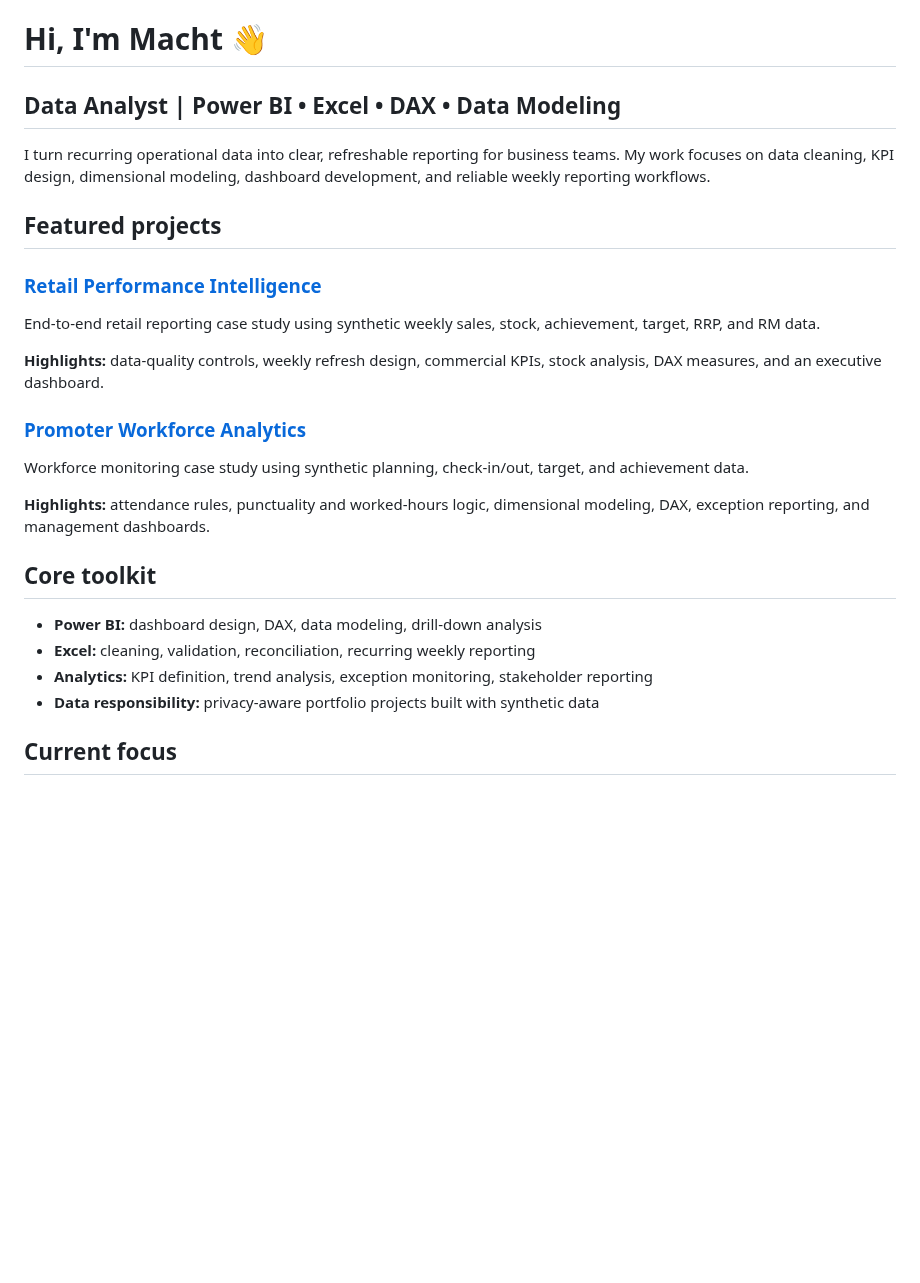
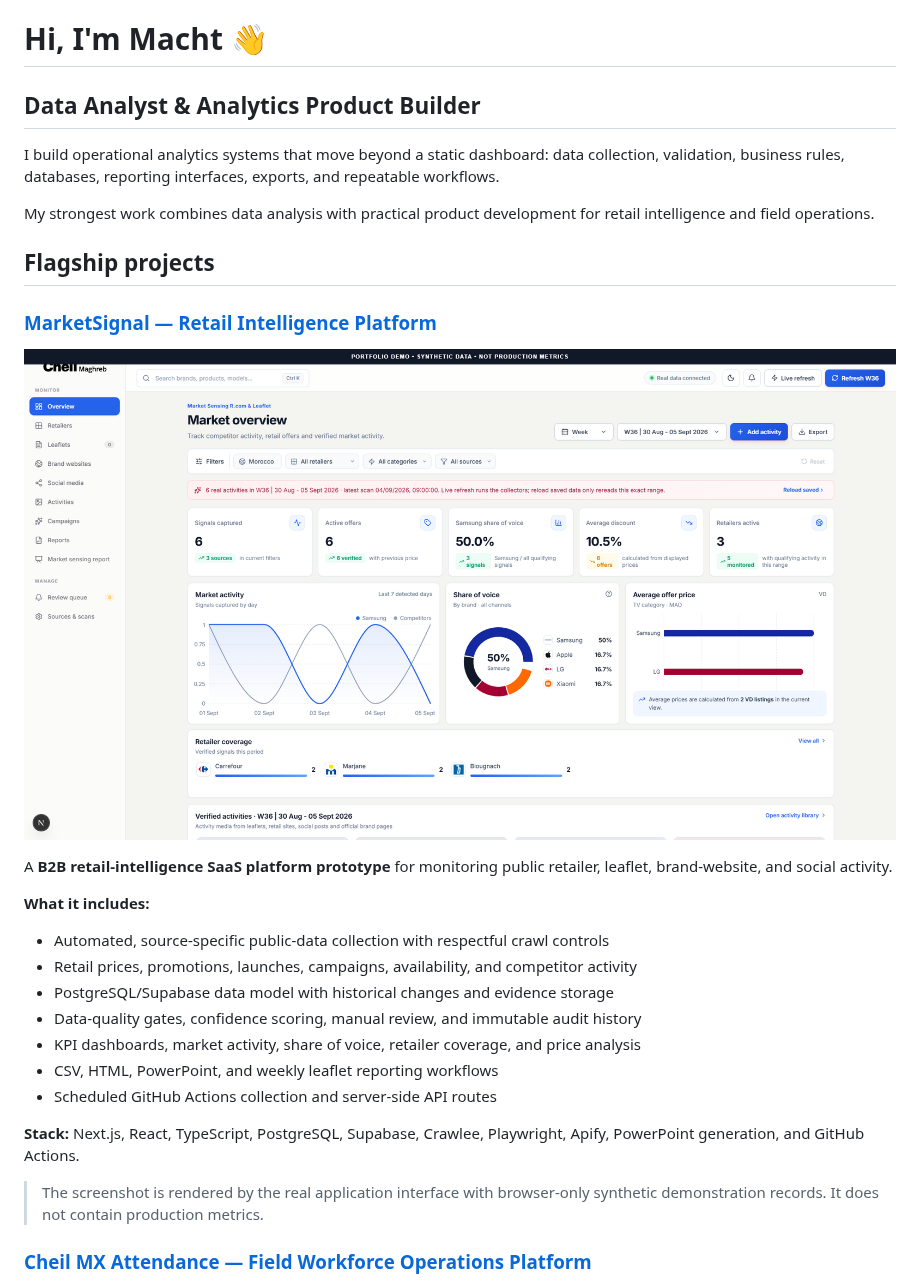
Before and after one commit to itsMacht/itsMacht, a Markdown page: README.md, the part around one of its changes. Rendered like a GitHub page; pictures changed too: marketsignal-dashboard.png (added); blank space fills up the shorter version.

Commit message:
Feature MarketSignal and Cheil analytics platforms

```diff
--- a/README.md
+++ b/README.md
@@ -1,29 +1,32 @@
 # Hi, I'm Macht 👋
 
-## Data Analyst | Power BI • Excel • DAX • Data Modeling
+## Data Analyst & Analytics Product Builder
 
-I turn recurring operational data into clear, refreshable reporting for business teams. My work focuses on data cleaning, KPI design, dimensional modeling, dashboard development, and reliable weekly reporting workflows.
+I build operational analytics systems that move beyond a static dashboard: data collection, validation, business rules, databases, reporting interfaces, exports, and repeatable workflows.
 
-## Featured projects
+My strongest work combines data analysis with practical product development for retail intelligence and field operations.
 
-### [Retail Performance Intelligence](https://github.com/itsMacht/retail-performance-intelligence)
+## Flagship projects
 
-End-to-end retail reporting case study using synthetic weekly sales, stock, achievement, target, RRP, and RM data.
+### [MarketSignal — Retail Intelligence Platform](https://github.com/itsMacht/MarketSignal-Retail-Intelligence)
 
-**Highlights:** data-quality controls, weekly refresh design, commercial KPIs, stock analysis, DAX measures, and an executive dashboard.
+![MarketSignal dashboard using clearly labelled synthetic portfolio data](marketsignal-dashboard.png)
 
-### [Promoter Workforce Analytics](https://github.com/itsMacht/promoter-workforce-analytics)
+A **B2B retail-intelligence SaaS platform prototype** for monitoring public retailer, leaflet, brand-website, and social activity.
 
-Workforce monitoring case study using synthetic planning, check-in/out, target, and achievement data.
+**What it includes:**
 
-**Highlights:** attendance rules, punctuality and worked-hours logic, dimensional modeling, DAX, exception reporting, and management dashboards.
+- Automated, source-specific public-data collection with respectful crawl controls
+- Retail prices, promotions, launches, campaigns, availability, and competitor activity
+- PostgreSQL/Supabase data model with historical changes and evidence storage
+- Data-quality gates, confidence scoring, manual review, and immutable audit history
+- KPI dashboards, market activity, share of voice, retailer coverage, and price analysis
+- CSV, HTML, PowerPoint, and weekly leaflet reporting workflows
+- Scheduled GitHub Actions collection and server-side API routes
 
-## Core toolkit
+**Stack:** Next.js, React, TypeScript, PostgreSQL, Supabase, Crawlee, Playwright, Apify, PowerPoint generation, and GitHub Actions.
 
-- **Power BI:** dashboard design, DAX, data modeling, drill-down analysis
-- **Excel:** cleaning, validation, reconciliation, recurring weekly reporting
-- **Analytics:** KPI definition, trend analysis, exception monitoring, stakeholder reporting
-- **Data responsibility:** privacy-aware portfolio projects built with synthetic data
+> The screenshot is rendered by the real application interface with browser-only synthetic demonstration records. It does not contain production metrics.
 
-## Current focus
+### [Cheil MX Attendance — Field Workforce Operations Platform](https://github.com/itsMacht/Cheil-MX-Attendance)
 
```
Also changed, not shown: other parts of README.md (+30 -1 lines), cheil-attendance-dashboard.png (added).
